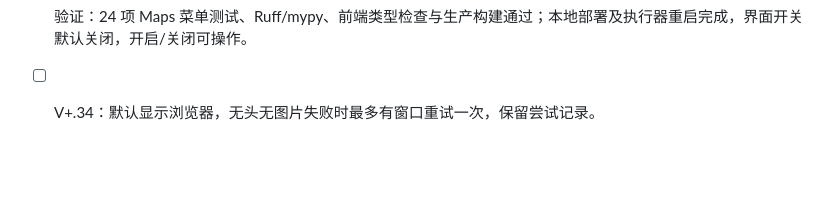
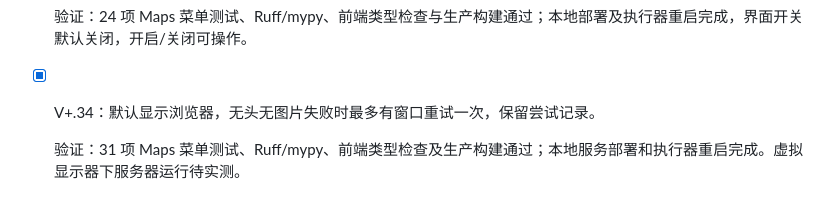
Before and after one commit to yuanyuexiang/Beacon, a Markdown page: plan/tasks.md, the part around the change. GitHub-like rendering; blank space fills up the shorter version.

Commit message:
feat: 更新 V+.34 任务状态为完成，增加验证项以确保 Maps 菜单测试通过

```diff
--- a/plan/tasks.md
+++ b/plan/tasks.md
@@ -149,4 +149,6 @@
 
   验证：24 项 Maps 菜单测试、Ruff/mypy、前端类型检查与生产构建通过；本地部署及执行器重启完成，界面开关默认关闭，开启/关闭可操作。
 
-- [ ] V+.34：默认显示浏览器，无头无图片失败时最多有窗口重试一次，保留尝试记录。
+- [x] V+.34：默认显示浏览器，无头无图片失败时最多有窗口重试一次，保留尝试记录。
+
+  验证：31 项 Maps 菜单测试、Ruff/mypy、前端类型检查及生产构建通过；本地服务部署和执行器重启完成。虚拟显示器下服务器运行待实测。
```
